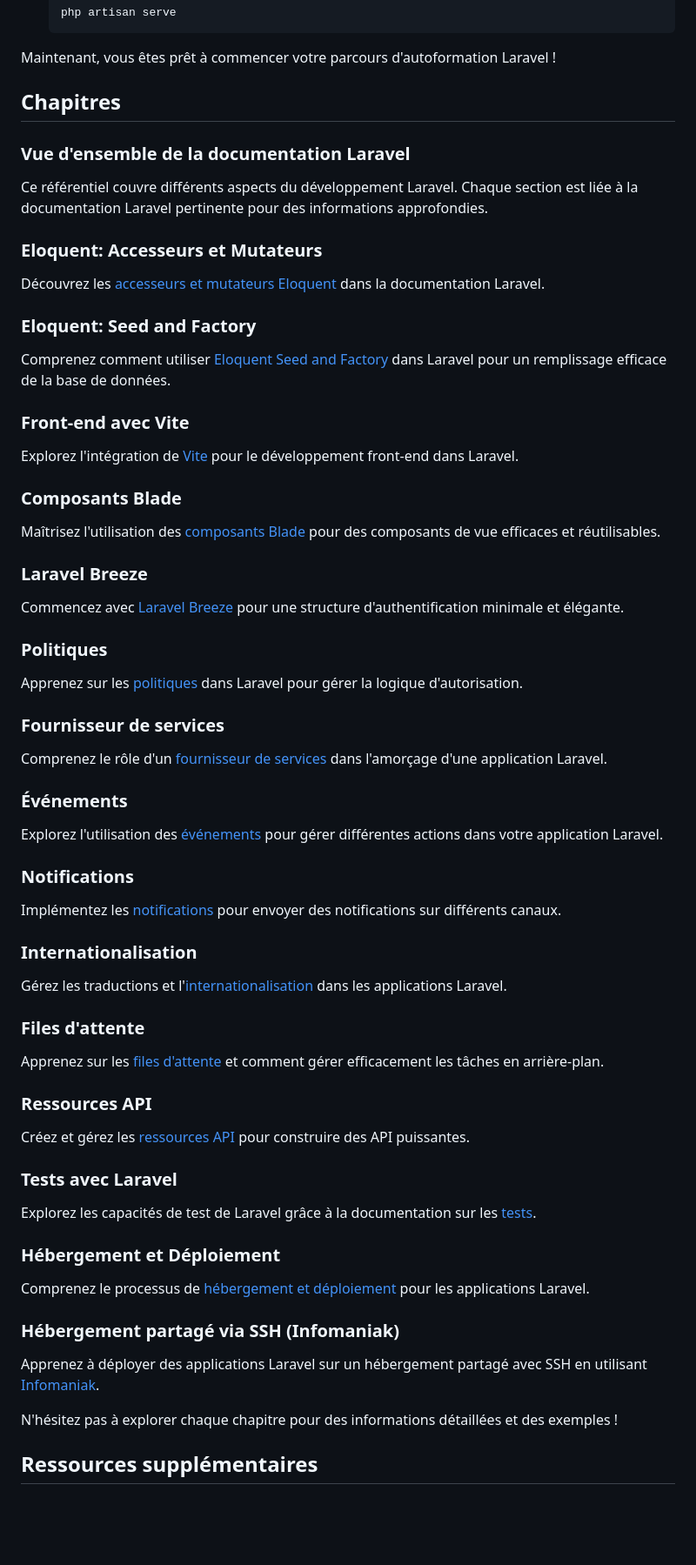
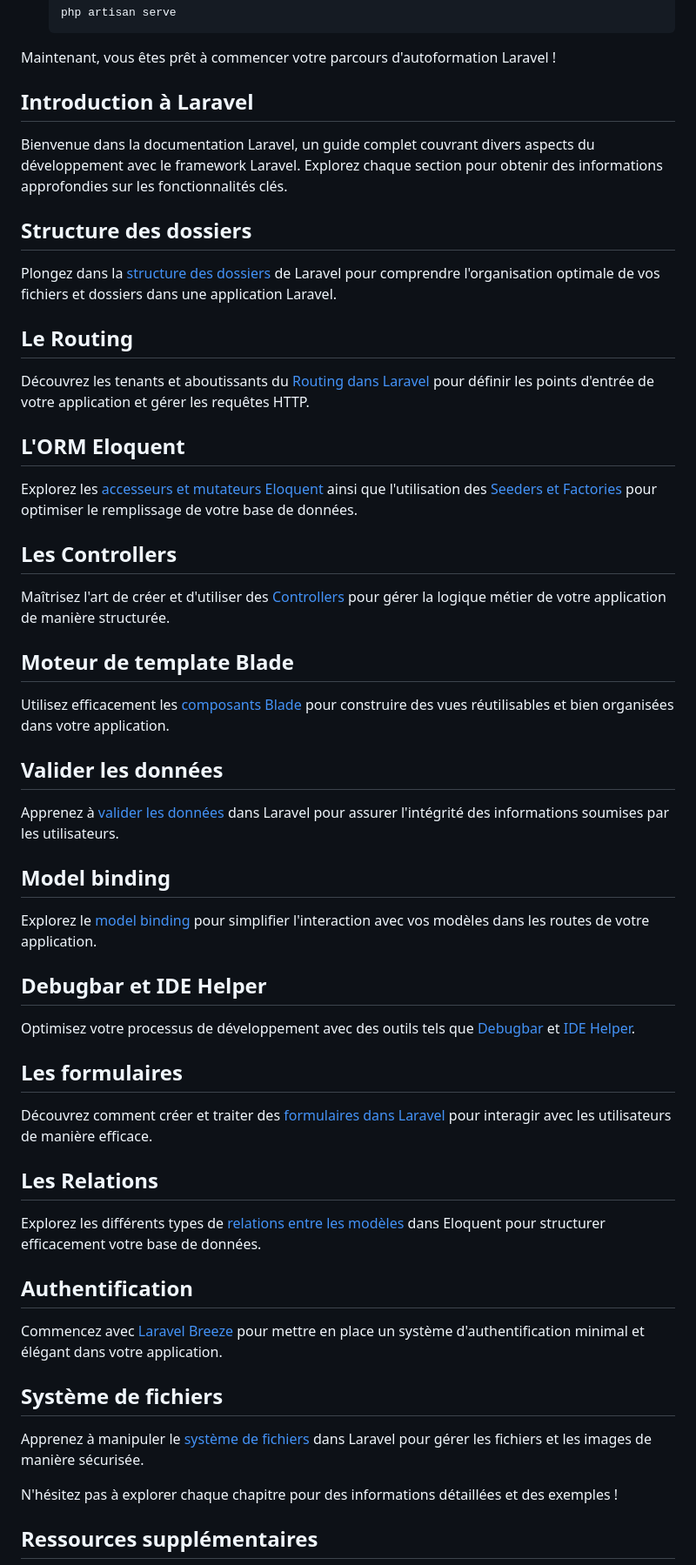
Before and after one commit to husseinbouik/Autoformation-laravel-basic, a Markdown page: README.md, the part around one of its changes. Shown at 87% size. Rendered like a GitHub page; blank space fills up the shorter version.

````diff
--- a/README.md
+++ b/README.md
@@ -57,71 +57,57 @@ Pour créer un nouveau projet Laravel, suivez les étapes ci-dessous :
     ```
 Maintenant, vous êtes prêt à commencer votre parcours d'autoformation Laravel !
 
-## Chapitres
+## Introduction à Laravel
 
-### Vue d'ensemble de la documentation Laravel
+Bienvenue dans la documentation Laravel, un guide complet couvrant divers aspects du développement avec le framework Laravel. Explorez chaque section pour obtenir des informations approfondies sur les fonctionnalités clés.
 
-Ce référentiel couvre différents aspects du développement Laravel. Chaque section est liée à la documentation Laravel pertinente pour des informations approfondies.
+## Structure des dossiers
 
-### Eloquent: Accesseurs et Mutateurs
+Plongez dans la [structure des dossiers](https://laravel.com/docs/structure) de Laravel pour comprendre l'organisation optimale de vos fichiers et dossiers dans une application Laravel.
 
-Découvrez les [accesseurs et mutateurs Eloquent](https://laravel.com/docs/eloquent-mutators) dans la documentation Laravel.
+## Le Routing
 
-### Eloquent: Seed and Factory
+Découvrez les tenants et aboutissants du [Routing dans Laravel](https://laravel.com/docs/routing) pour définir les points d'entrée de votre application et gérer les requêtes HTTP.
 
-Comprenez comment utiliser [Eloquent Seed and Factory](https://laravel.com/docs/seeding) dans Laravel pour un remplissage efficace de la base de données.
+## L'ORM Eloquent
 
-### Front-end avec Vite
+Explorez les [accesseurs et mutateurs Eloquent](https://laravel.com/docs/eloquent-mutators) ainsi que l'utilisation des [Seeders et Factories](https://laravel.com/docs/seeding) pour optimiser le remplissage de votre base de données.
 
-Explorez l'intégration de [Vite](https://laravel-mix.com/docs/6.0/vite) pour le développement front-end dans Laravel.
+## Les Controllers
 
-### Composants Blade
+Maîtrisez l'art de créer et d'utiliser des [Controllers](https://laravel.com/docs/controllers) pour gérer la logique métier de votre application de manière structurée.
 
-Maîtrisez l'utilisation des [composants Blade](https://laravel.com/docs/blade) pour des composants de vue efficaces et réutilisables.
+## Moteur de template Blade
 
-### Laravel Breeze
+Utilisez efficacement les [composants Blade](https://laravel.com/docs/blade) pour construire des vues réutilisables et bien organisées dans votre application.
 
-Commencez avec [Laravel Breeze](https://laravel.com/docs/breeze) pour une structure d'authentification minimale et élégante.
+## Valider les données
 
-### Politiques
+Apprenez à [valider les données](https://laravel.com/docs/validation) dans Laravel pour assurer l'intégrité des informations soumises par les utilisateurs.
 
-Apprenez sur les [politiques](https://laravel.com/docs/authorization) dans Laravel pour gérer la logique d'autorisation.
+## Model binding
 
-### Fournisseur de services
+Explorez le [model binding](https://laravel.com/docs/routing#route-model-binding) pour simplifier l'interaction avec vos modèles dans les routes de votre application.
 
-Comprenez le rôle d'un [fournisseur de services](https://laravel.com/docs/providers) dans l'amorçage d'une application Laravel.
+## Debugbar et IDE Helper
 
-### Événements
+Optimisez votre processus de développement avec des outils tels que [Debugbar](https://laravel.com/docs/8.x/telescope) et [IDE Helper](https://github.com/barryvdh/laravel-ide-helper).
 
-Explorez l'utilisation des [événements](https://laravel.com/docs/events) pour gérer différentes actions dans votre application Laravel.
+## Les formulaires
 
-### Notifications
+Découvrez comment créer et traiter des [formulaires dans Laravel](https://laravel.com/docs/8.x/eloquent-resources) pour interagir avec les utilisateurs de manière efficace.
 
-Implémentez les [notifications](https://laravel.com/docs/notifications) pour envoyer des notifications sur différents canaux.
+## Les Relations
 
-### Internationalisation
+Explorez les différents types de [relations entre les modèles](https://laravel.com/docs/eloquent-relationships) dans Eloquent pour structurer efficacement votre base de données.
 
-Gérez les traductions et l'[internationalisation](https://laravel.com/docs/localization) dans les applications Laravel.
+## Authentification
 
-### Files d'attente
+Commencez avec [Laravel Breeze](https://laravel.com/docs/breeze) pour mettre en place un système d'authentification minimal et élégant dans votre application.
 
-Apprenez sur les [files d'attente](https://laravel.com/docs/queues) et comment gérer efficacement les tâches en arrière-plan.
+## Système de fichiers
 
-### Ressources API
-
-Créez et gérez les [ressources API](https://laravel.com/docs/8.x/eloquent-resources) pour construire des API puissantes.
-
-### Tests avec Laravel
-
-Explorez les capacités de test de Laravel grâce à la documentation sur les [tests](https://laravel.com/docs/testing).
-
-### Hébergement et Déploiement
-
-Comprenez le processus de [hébergement et déploiement](https://laravel.com/docs/deployment) pour les applications Laravel.
-
-### Hébergement partagé via SSH (Infomaniak)
-
-Apprenez à déployer des applications Laravel sur un hébergement partagé avec SSH en utilisant [Infomaniak](https://www.infomaniak.com/).
+Apprenez à manipuler le [système de fichiers](https://laravel.com/docs/filesystem) dans Laravel pour gérer les fichiers et les images de manière sécurisée.
 
 N'hésitez pas à explorer chaque chapitre pour des informations détaillées et des exemples !
 
````
Also changed, not shown: other parts of README.md (+1 -0 lines).
